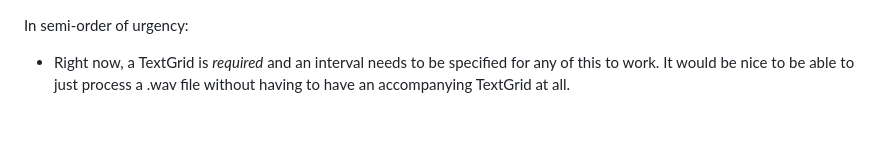
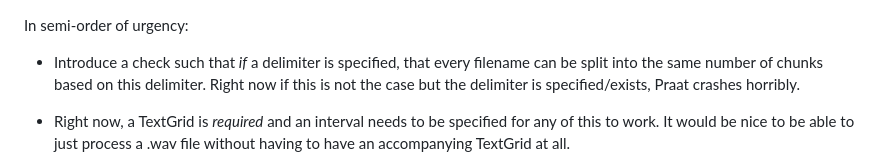
Before and after one commit to kirbyj/praatsauce, a Markdown page: TODO.md, the part around the change. Rendered like a GitHub page; blank space fills up the shorter version.

```diff
--- a/TODO.md
+++ b/TODO.md
@@ -1,4 +1,6 @@
 In semi-order of urgency:
+
+- Introduce a check such that *if* a delimiter is specified, that every filename can be split into the same number of chunks based on this delimiter. Right now if this is not the case but the delimiter is specified/exists, Praat crashes horribly.
 
 - Right now, a TextGrid is *required* and an interval needs to be specified for any of this to work. It would be nice to be able to just process a
   .wav file without having to have an accompanying TextGrid at all.
```
